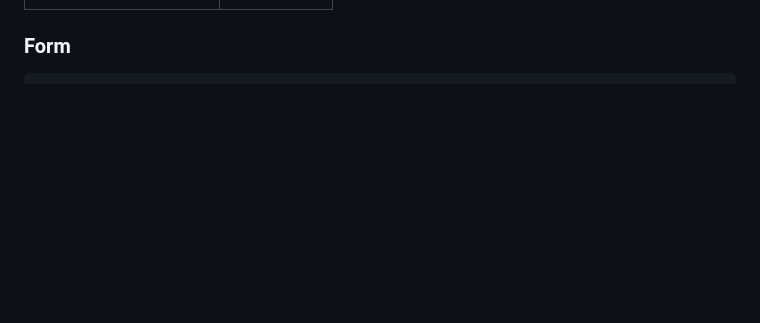
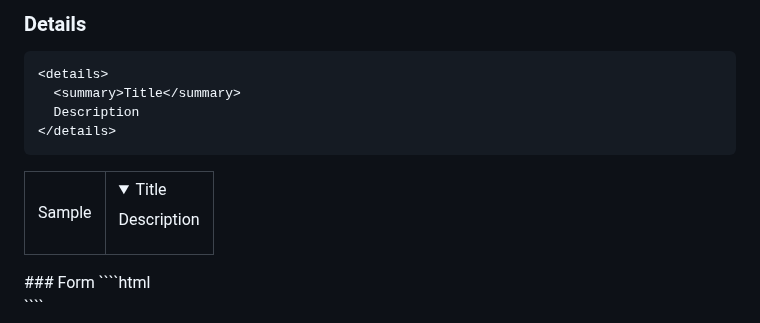
Before and after one commit to RichardLiuCode/HTMLtutorial, a Markdown page: README.md, the part around one of its changes. GitHub-like rendering; folded sections open; blank space fills up the shorter version.

`````diff
--- a/README.md
+++ b/README.md
@@ -147,3 +186,21 @@ Long text
+### Details
+````
+<details>
+  <summary>Title</summary>
+  Description
+</details>
+````
+<table>
+  <tr>
+    <td>Sample</td>
+    <td>
+      <details>
+      <summary>Title</summary>
+        Description
+      </details>
+    </td>
+  </tr>
+</table>
 ### Form
 ````html
 <form action="https://example.onrender.com/api">
`````
Also changed, not shown: other parts of README.md (+39 -0 lines).
